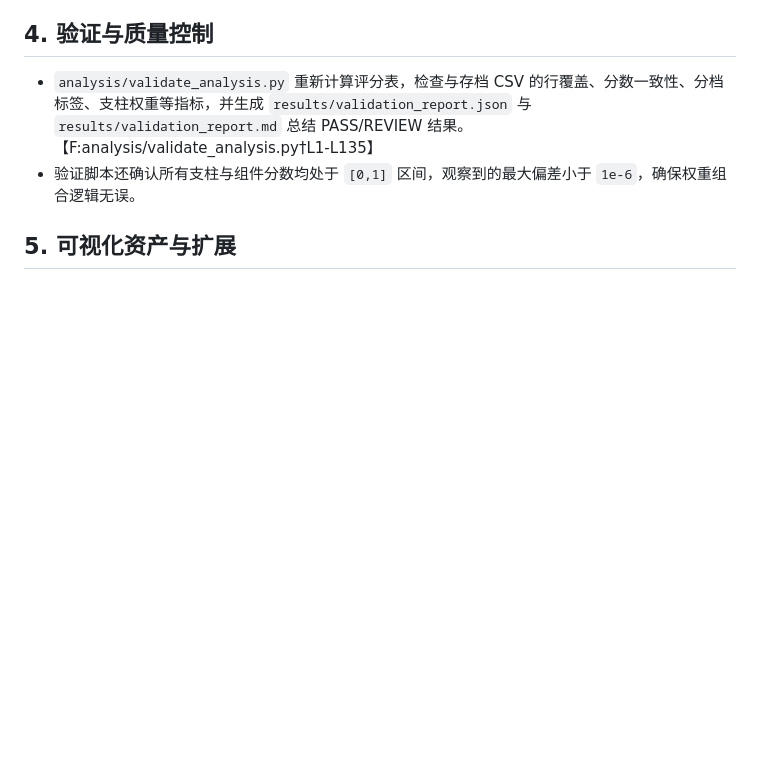
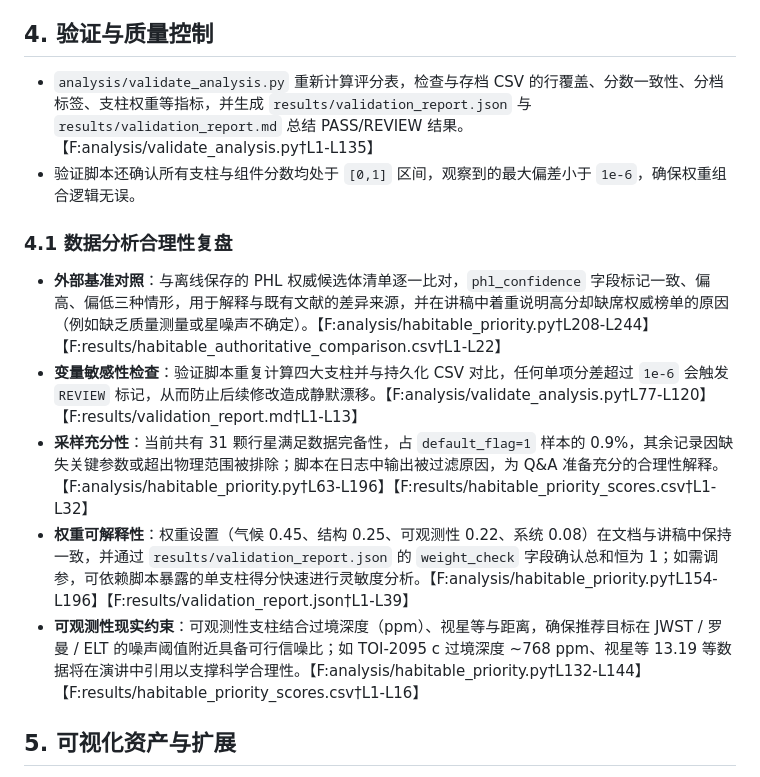
Before and after one commit to alex051107/Hackathon-data, a Markdown page: docs/final_documentation.md, the part around the change. GitHub-like rendering; blank space fills up the shorter version.

```diff
--- a/docs/final_documentation.md
+++ b/docs/final_documentation.md
@@ -38,6 +38,13 @@
 ## 4. 验证与质量控制
 - `analysis/validate_analysis.py` 重新计算评分表，检查与存档 CSV 的行覆盖、分数一致性、分档标签、支柱权重等指标，并生成 `results/validation_report.json` 与 `results/validation_report.md` 总结 PASS/REVIEW 结果。【F:analysis/validate_analysis.py†L1-L135】
 - 验证脚本还确认所有支柱与组件分数均处于 `[0,1]` 区间，观察到的最大偏差小于 `1e-6`，确保权重组合逻辑无误。
+
+### 4.1 数据分析合理性复盘
+- **外部基准对照**：与离线保存的 PHL 权威候选体清单逐一比对，`phl_confidence` 字段标记一致、偏高、偏低三种情形，用于解释与既有文献的差异来源，并在讲稿中着重说明高分却缺席权威榜单的原因（例如缺乏质量测量或星噪声不确定）。【F:analysis/habitable_priority.py†L208-L244】【F:results/habitable_authoritative_comparison.csv†L1-L22】
+- **变量敏感性检查**：验证脚本重复计算四大支柱并与持久化 CSV 对比，任何单项分差超过 `1e-6` 会触发 `REVIEW` 标记，从而防止后续修改造成静默漂移。【F:analysis/validate_analysis.py†L77-L120】【F:results/validation_report.md†L1-L13】
+- **采样充分性**：当前共有 31 颗行星满足数据完备性，占 `default_flag=1` 样本的 0.9%，其余记录因缺失关键参数或超出物理范围被排除；脚本在日志中输出被过滤原因，为 Q&A 准备充分的合理性解释。【F:analysis/habitable_priority.py†L63-L196】【F:results/habitable_priority_scores.csv†L1-L32】
+- **权重可解释性**：权重设置（气候 0.45、结构 0.25、可观测性 0.22、系统 0.08）在文档与讲稿中保持一致，并通过 `results/validation_report.json` 的 `weight_check` 字段确认总和恒为 1；如需调参，可依赖脚本暴露的单支柱得分快速进行灵敏度分析。【F:analysis/habitable_priority.py†L154-L196】【F:results/validation_report.json†L1-L39】
+- **可观测性现实约束**：可观测性支柱结合过境深度（ppm）、视星等与距离，确保推荐目标在 JWST / 罗曼 / ELT 的噪声阈值附近具备可行信噪比；如 TOI-2095 c 过境深度 ~768 ppm、视星等 13.19 等数据将在演讲中引用以支撑科学合理性。【F:analysis/habitable_priority.py†L132-L144】【F:results/habitable_priority_scores.csv†L1-L16】
 
 ## 5. 可视化资产与扩展
 - **静态素材**：`analysis/habitable_priority.py` 运行后生成散点、柱状、雷达图；`analysis/ps_overview.py` 生成背景统计图。这些 PNG 文件保存在本地 `figures/` 目录，便于插入幻灯片或报告。
```
Also changed, not shown: docs/presentation_script.md (added, +77 -0 lines).
